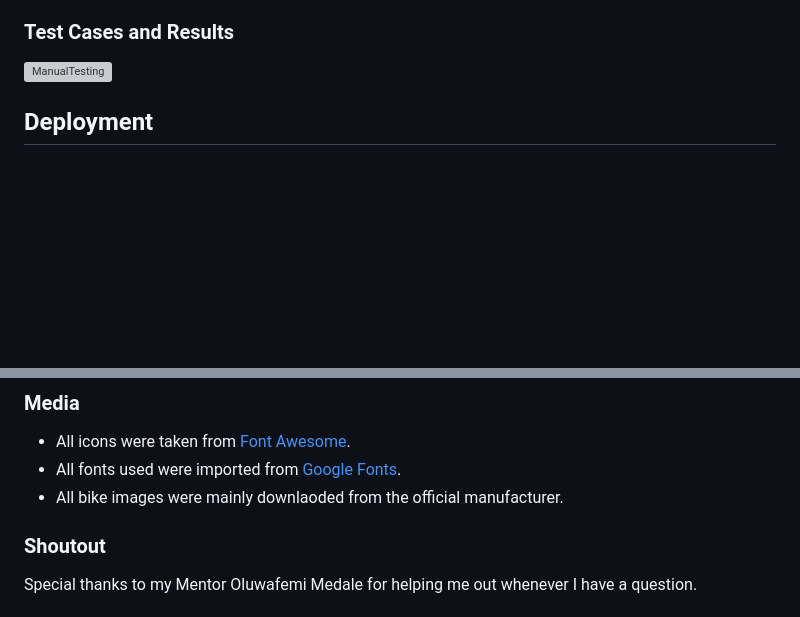
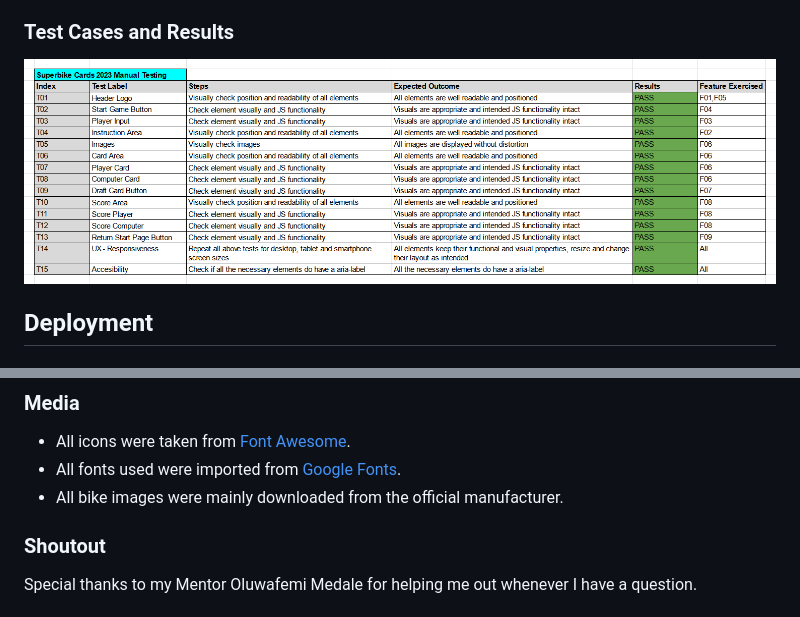
Before and after one commit to ARP-25/SuperbikeCards-2023-Edition, a Markdown page: README.md, 2 parts joined by grey strips. Rendered like a GitHub page; pictures changed too: documentation/images/manual_testing.png (added); blank space fills up the shorter version; grey boxes are pictures that could not be loaded.

Commit message:
Add manual testing table to readme

```diff
--- a/README.md
+++ b/README.md
@@ -180,7 +180,7 @@ However the game page was lacking eight points in the "Best Practices" categorie
 
 ### Test Cases and Results
 
-![ManualTesting](XXXXXXXXXXXXXXXXXXXXXXX)
+![ManualTesting](documentation/images/manual_testing.png)
 
 ## Deployment
 
@@ -223,7 +223,7 @@ Additional searching for problemfixes:
 
 - All icons were taken from [Font Awesome](https://fontawesome.com/).
 - All fonts used were imported from [Google Fonts](https://fonts.google.com/).
-- All bike images were mainly downlaoded from the official manufacturer.
+- All bike images were mainly downloaded from the official manufacturer.
 
 ### Shoutout
 
```
Also changed, not shown: other parts of README.md (+1 -1 lines).
